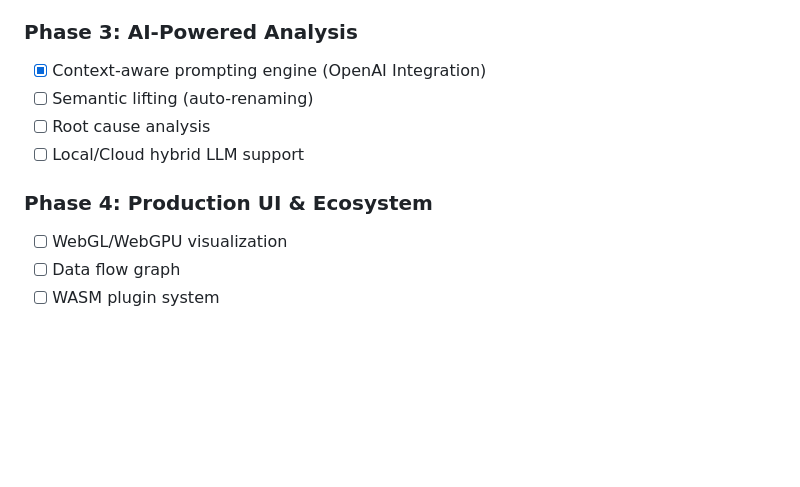
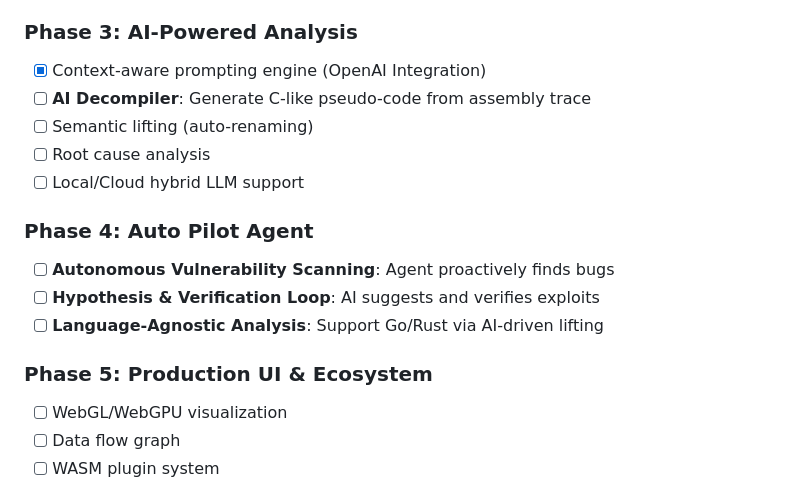
Before and after one commit to shintaoku/koradar, a Markdown page: README.md, the part around the change. GitHub-like rendering; blank space fills up the shorter version.

```diff
--- a/README.md
+++ b/README.md
@@ -156,11 +156,17 @@ koradar/
 
 ### Phase 3: AI-Powered Analysis
 - [x] Context-aware prompting engine (OpenAI Integration)
+- [ ] **AI Decompiler**: Generate C-like pseudo-code from assembly trace
 - [ ] Semantic lifting (auto-renaming)
 - [ ] Root cause analysis
 - [ ] Local/Cloud hybrid LLM support
 
-### Phase 4: Production UI & Ecosystem
+### Phase 4: Auto Pilot Agent
+- [ ] **Autonomous Vulnerability Scanning**: Agent proactively finds bugs
+- [ ] **Hypothesis & Verification Loop**: AI suggests and verifies exploits
+- [ ] **Language-Agnostic Analysis**: Support Go/Rust via AI-driven lifting
+
+### Phase 5: Production UI & Ecosystem
 - [ ] WebGL/WebGPU visualization
 - [ ] Data flow graph
 - [ ] WASM plugin system
```
